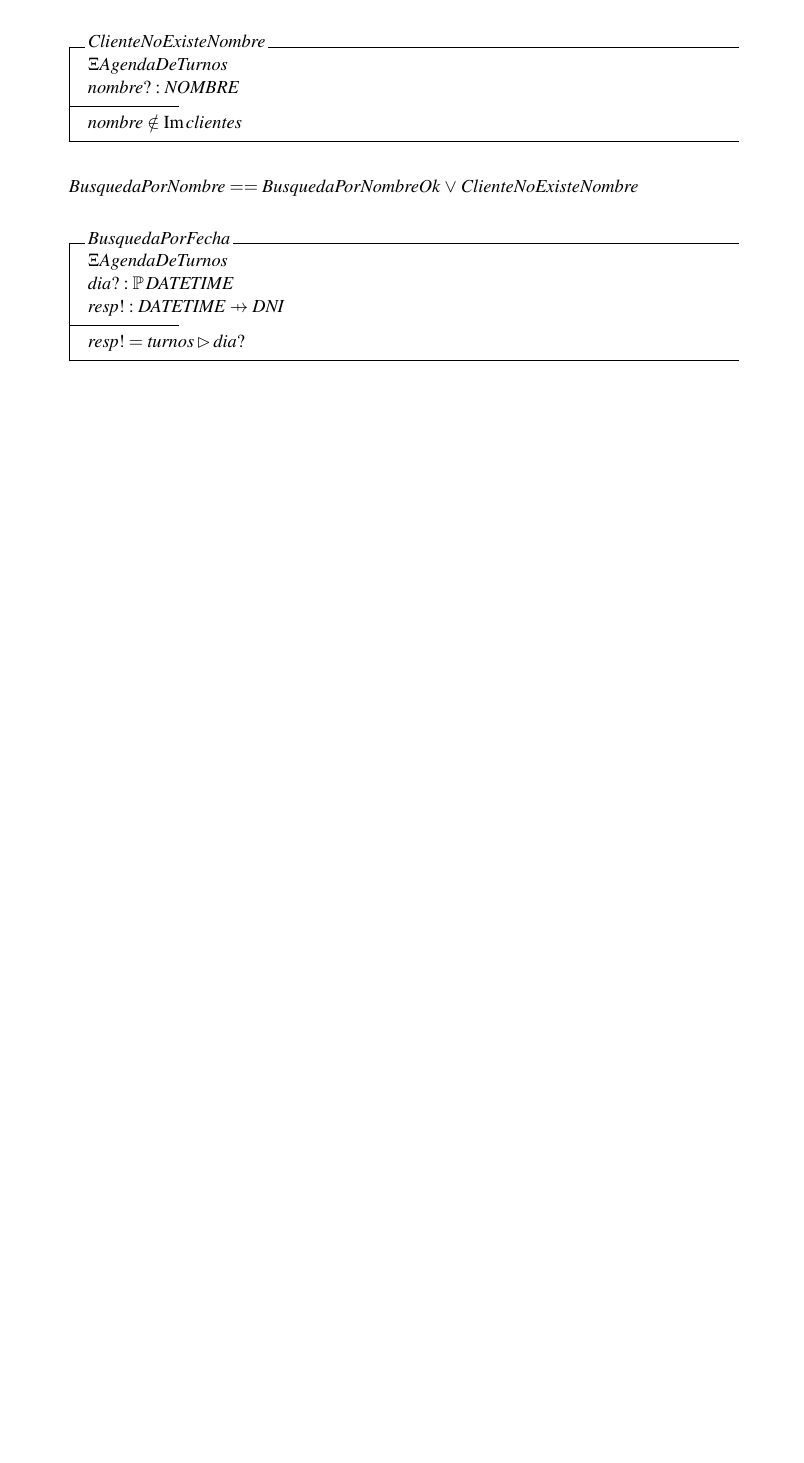
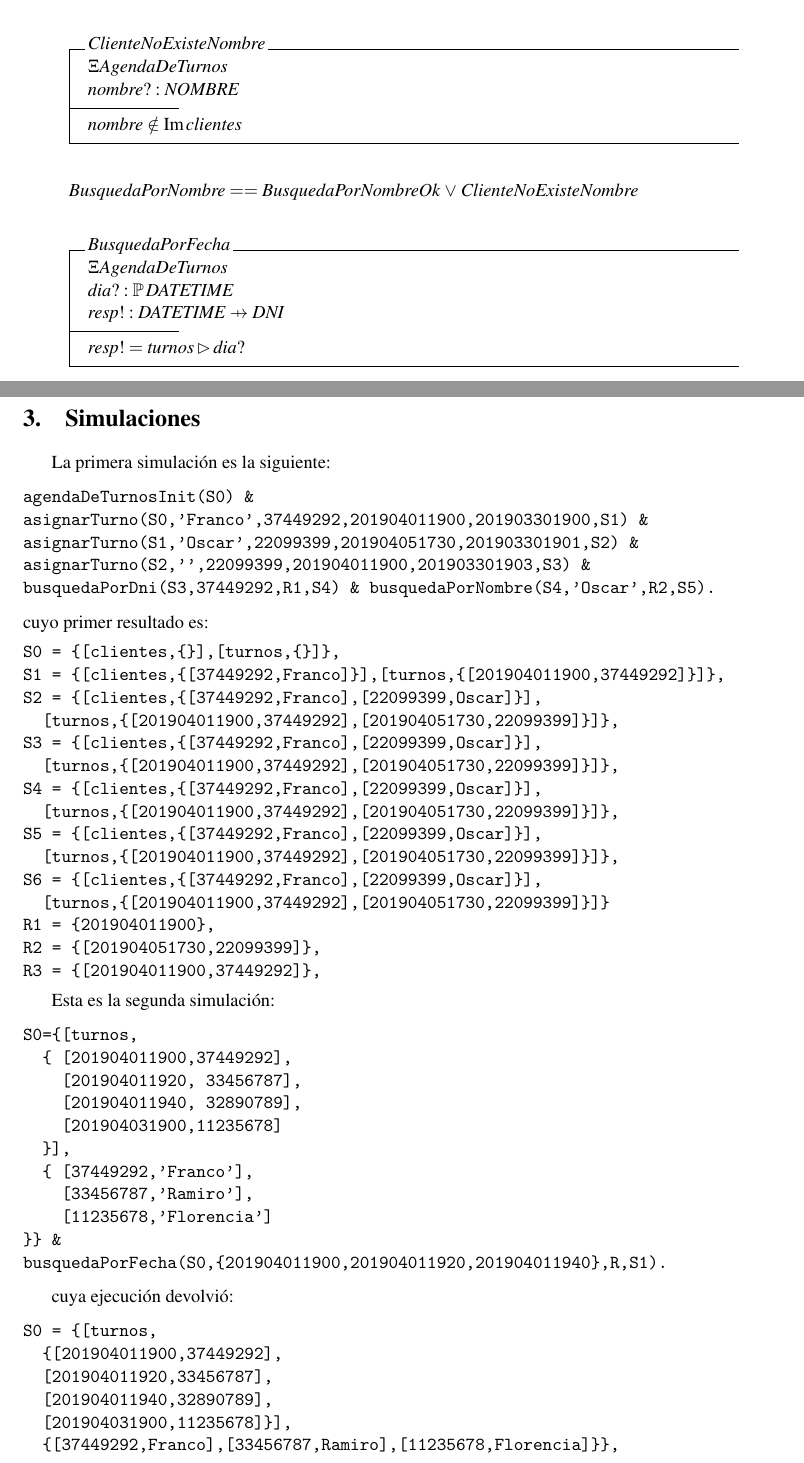
Before and after one commit to francosansone/schedule, a LaTeX paper (agendaDeTurnos.tex): part of page 3 of 3 before the commit and two parts of pages 3 and 4 of 5 after it, the two joined at a grey line, cut so that both start at the same text, the shorter picture padded with empty space. Compiled offline with pdfLaTeX; a LaTeX package or settings file that is missing is left out.

Commit message:
first demostration with setlog

```diff
--- a/agendaDeTurnos.tex
+++ b/agendaDeTurnos.tex
@@ -188,5 +188,63 @@
   resp! = turnos \rres dia?
   \end{schema}
 
+\section{Simulaciones}
 
+La primera simulaci\'on es la siguiente:
 
+\begin{verbatim}
+agendaDeTurnosInit(S0) &
+asignarTurno(S0,'Franco',37449292,201904011900,201903301900,S1) &
+asignarTurno(S1,'Oscar',22099399,201904051730,201903301901,S2) &
+asignarTurno(S2,'',22099399,201904011900,201903301903,S3) &
+busquedaPorDni(S3,37449292,R1,S4) & busquedaPorNombre(S4,'Oscar',R2,S5).
+\end{verbatim}
+cuyo primer resultado es:
+\begin{verbatim}
+S0 = {[clientes,{}],[turnos,{}]},
+S1 = {[clientes,{[37449292,Franco]}],[turnos,{[201904011900,37449292]}]},
+S2 = {[clientes,{[37449292,Franco],[22099399,Oscar]}],
+  [turnos,{[201904011900,37449292],[201904051730,22099399]}]},
+S3 = {[clientes,{[37449292,Franco],[22099399,Oscar]}],
+  [turnos,{[201904011900,37449292],[201904051730,22099399]}]},
+S4 = {[clientes,{[37449292,Franco],[22099399,Oscar]}],
+  [turnos,{[201904011900,37449292],[201904051730,22099399]}]},
+S5 = {[clientes,{[37449292,Franco],[22099399,Oscar]}],
+  [turnos,{[201904011900,37449292],[201904051730,22099399]}]},
+S6 = {[clientes,{[37449292,Franco],[22099399,Oscar]}],
+  [turnos,{[201904011900,37449292],[201904051730,22099399]}]}
+R1 = {201904011900},
+R2 = {[201904051730,22099399]},
+R3 = {[201904011900,37449292]},
+\end{verbatim}
+
+Esta es la segunda simulaci\'on:
+
+\begin{verbatim}
+S0={[turnos,
+  { [201904011900,37449292],
+    [201904011920, 33456787],
+    [201904011940, 32890789],
+    [201904031900,11235678]
+  }],
+  { [37449292,'Franco'],
+    [33456787,'Ramiro'],
+    [11235678,'Florencia']
+}} &
+busquedaPorFecha(S0,{201904011900,201904011920,201904011940},R,S1).
+\end{verbatim}
+
+cuya ejecuci\'on devolvi\'o:
+
+\begin{verbatim}
+S0 = {[turnos,
+  {[201904011900,37449292],
+  [201904011920,33456787],
+  [201904011940,32890789],
+  [201904031900,11235678]}],
+  {[37449292,Franco],[33456787,Ramiro],[11235678,Florencia]}},
+R = {[201904011900,37449292],[201904011920,33456787],[201904011940,32890789]},
+S1 = {[turnos,{[201904011900,37449292],[201904011920,33456787],
+[201904011940,32890789],[201904031900,11235678]}],
+{[37449292,Franco],[33456787,Ramiro],[11235678,Florencia]}}
+\end{verbatim}
```
Also changed, not shown: agendaDeTurnos.pdf, agendaDeTurnos.tex (19 more changed lines).
